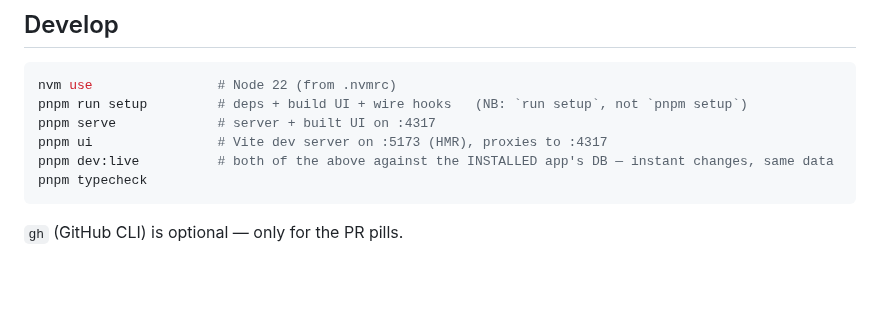
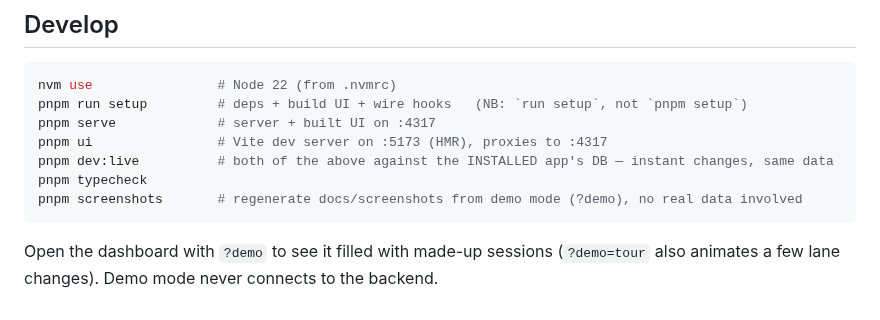
Before and after one commit to DavidMueller1/session-controller, a Markdown page: README.md, the part around one of its changes. GitHub-like rendering; blank space fills up the shorter version.

````diff
--- a/README.md
+++ b/README.md
@@ -67,6 +134,8 @@ pnpm serve             # server + built UI on :4317
 pnpm ui                # Vite dev server on :5173 (HMR), proxies to :4317
 pnpm dev:live          # both of the above against the INSTALLED app's DB — instant changes, same data
 pnpm typecheck
+pnpm screenshots       # regenerate docs/screenshots from demo mode (?demo), no real data involved
 ```
 
-`gh` (GitHub CLI) is optional — only for the PR pills.
+Open the dashboard with `?demo` to see it filled with made-up sessions (`?demo=tour` also animates a
+few lane changes). Demo mode never connects to the backend.
````
Also changed, not shown: other parts of README.md (+96 -29 lines), docs/screenshots/board.png (added), docs/screenshots/detail.png (added), docs/screenshots/grid.png (added), docs/screenshots/taxi.gif (added), 8 other files.
